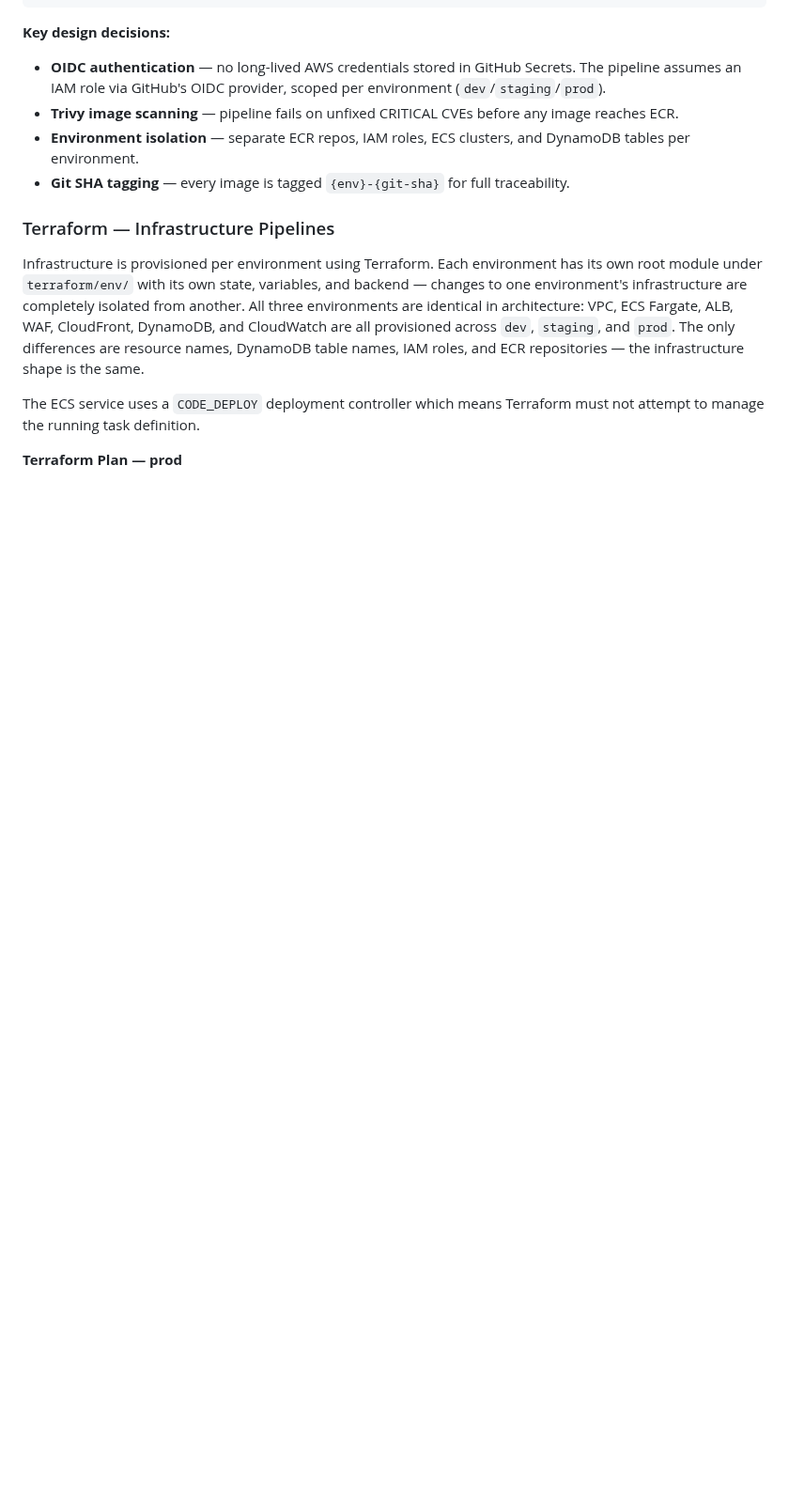
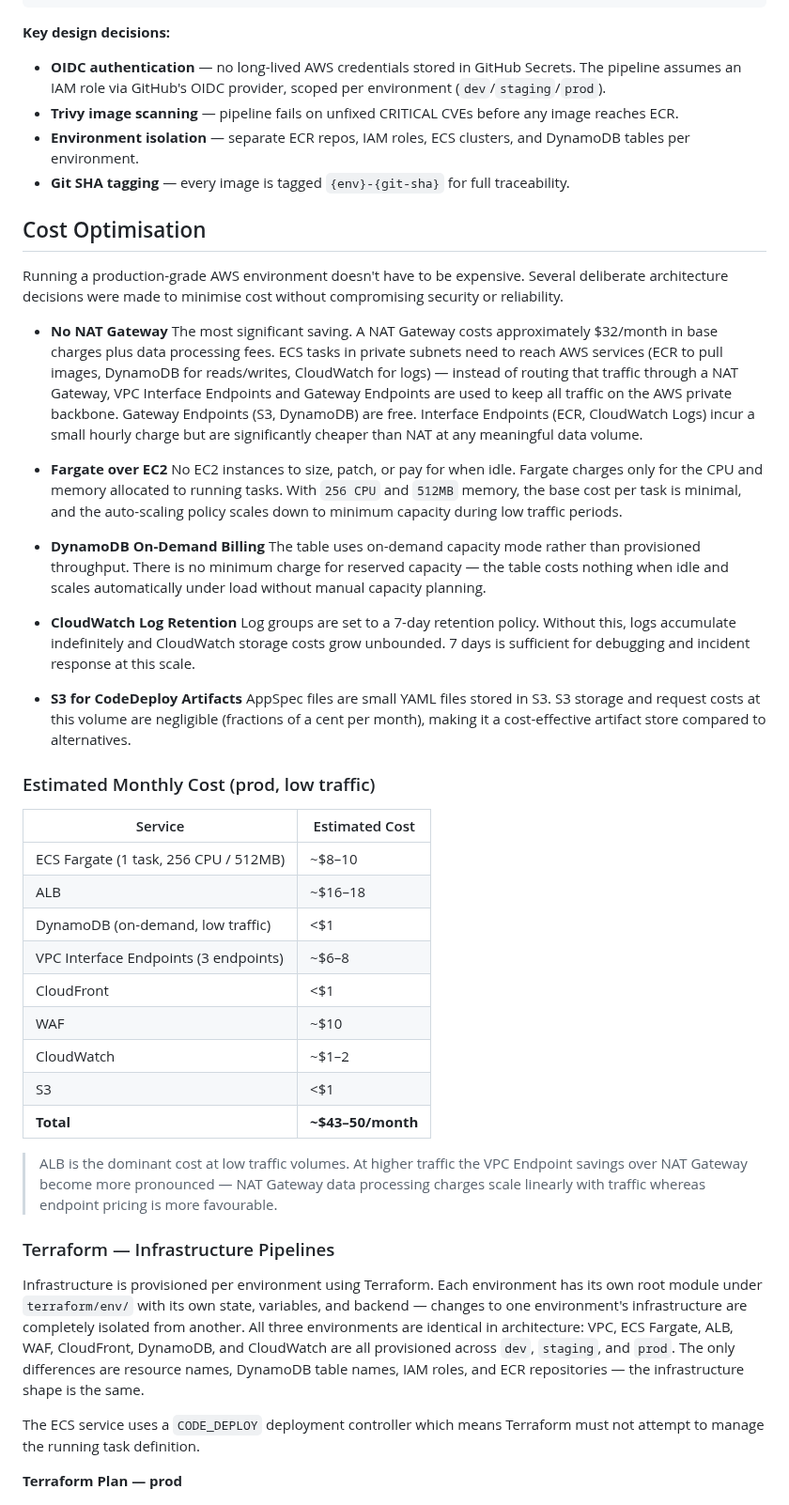
Before and after one commit to ahmedmabdi/url-short-ecs, a Markdown page: README.md, the part around the change. Shown at 94% size. Rendered like a GitHub page; blank space fills up the shorter version.

Commit message:
add: section for cost optimisation

```diff
--- a/README.md
+++ b/README.md
@@ -166,6 +166,41 @@ push to main
 - **Environment isolation** — separate ECR repos, IAM roles, ECS clusters, and DynamoDB tables per environment.
 - **Git SHA tagging** — every image is tagged `{env}-{git-sha}` for full traceability.
 
+## Cost Optimisation
+
+Running a production-grade AWS environment doesn't have to be expensive. Several deliberate architecture decisions were made to minimise cost without compromising security or reliability.
+
+- **No NAT Gateway**
+The most significant saving. A NAT Gateway costs approximately $32/month in base charges plus data processing fees. ECS tasks in private subnets need to reach AWS services (ECR to pull images, DynamoDB for reads/writes, CloudWatch for logs) — instead of routing that traffic through a NAT Gateway, VPC Interface Endpoints and Gateway Endpoints are used to keep all traffic on the AWS private backbone. Gateway Endpoints (S3, DynamoDB) are free. Interface Endpoints (ECR, CloudWatch Logs) incur a small hourly charge but are significantly cheaper than NAT at any meaningful data volume.
+
+- **Fargate over EC2**
+No EC2 instances to size, patch, or pay for when idle. Fargate charges only for the CPU and memory allocated to running tasks. With `256 CPU` and `512MB` memory, the base cost per task is minimal, and the auto-scaling policy scales down to minimum capacity during low traffic periods.
+
+- **DynamoDB On-Demand Billing**
+The table uses on-demand capacity mode rather than provisioned throughput. There is no minimum charge for reserved capacity — the table costs nothing when idle and scales automatically under load without manual capacity planning.
+
+- **CloudWatch Log Retention**
+Log groups are set to a 7-day retention policy. Without this, logs accumulate indefinitely and CloudWatch storage costs grow unbounded. 7 days is sufficient for debugging and incident response at this scale.
+
+- **S3 for CodeDeploy Artifacts**
+AppSpec files are small YAML files stored in S3. S3 storage and request costs at this volume are negligible (fractions of a cent per month), making it a cost-effective artifact store compared to alternatives.
+
+### Estimated Monthly Cost (prod, low traffic)
+
+| Service | Estimated Cost |
+|---|---|
+| ECS Fargate (1 task, 256 CPU / 512MB) | ~$8–10 |
+| ALB | ~$16–18 |
+| DynamoDB (on-demand, low traffic) | <$1 |
+| VPC Interface Endpoints (3 endpoints) | ~$6–8 |
+| CloudFront | <$1 |
+| WAF | ~$10 |
+| CloudWatch | ~$1–2 |
+| S3 | <$1 |
+| **Total** | **~$43–50/month** |
+
+> ALB is the dominant cost at low traffic volumes. At higher traffic the VPC Endpoint savings over NAT Gateway become more pronounced — NAT Gateway data processing charges scale linearly with traffic whereas endpoint pricing is more favourable.
+
 ### Terraform — Infrastructure Pipelines
 
 Infrastructure is provisioned per environment using Terraform. Each environment has its own root module under `terraform/env/` with its own state, variables, and backend — changes to one environment's infrastructure are completely isolated from another. All three environments are identical in architecture: VPC, ECS Fargate, ALB, WAF, CloudFront, DynamoDB, and CloudWatch are all provisioned across `dev`, `staging`, and `prod`. The only differences are resource names, DynamoDB table names, IAM roles, and ECR repositories — the infrastructure shape is the same.
```
